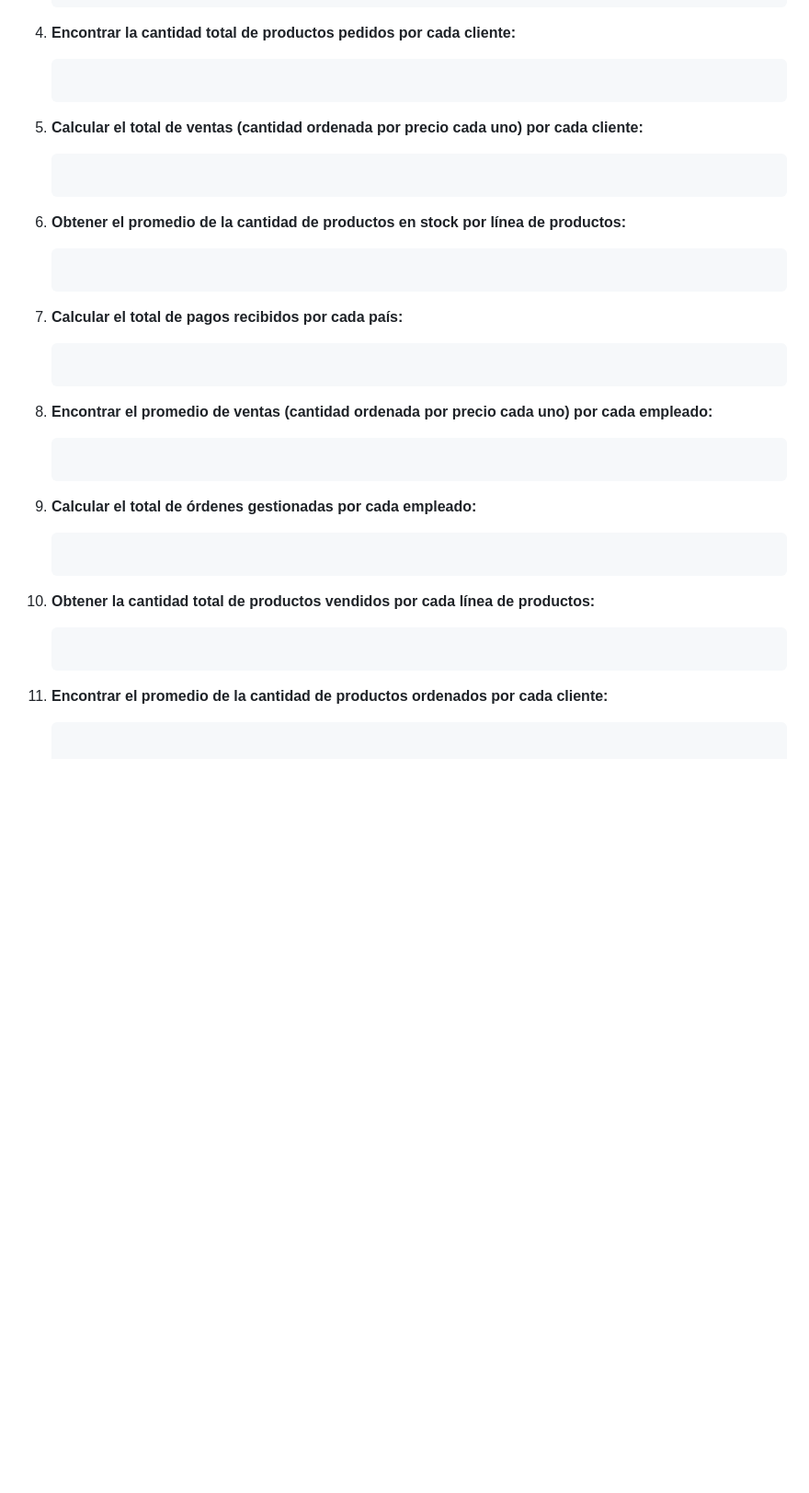
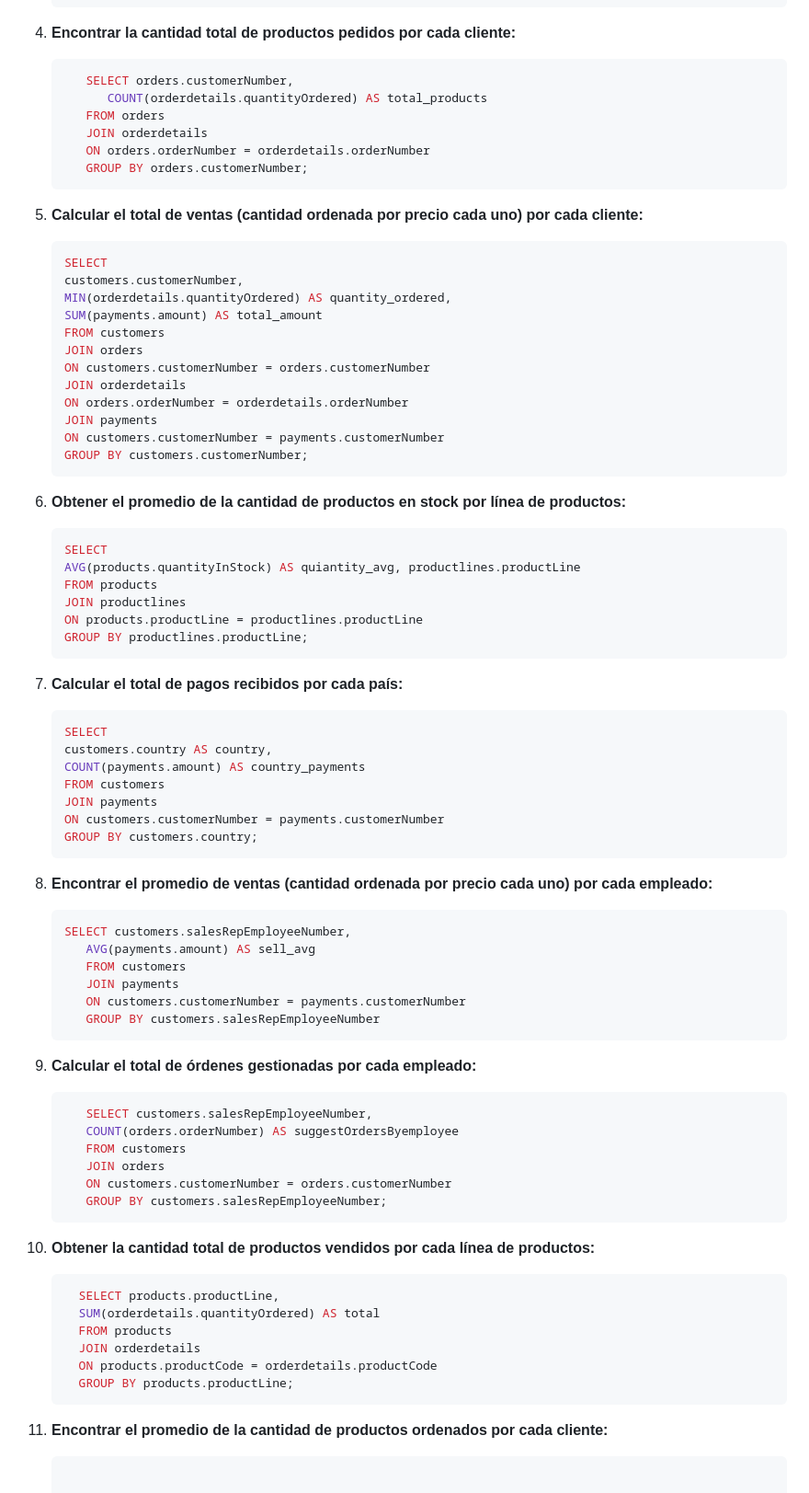
Before and after one commit to manolo0o/AllPractice_Repo, a Markdown page: README.md, the part around the change. Shown at 92% size. GitHub-like rendering; blank space fills up the shorter version.

Commit message:
feat: :white_check_mark: Adding queries into the READM.md

````diff
--- a/README.md
+++ b/README.md
@@ -207,44 +207,86 @@ SELECT DISTINCT(jobTitle), COUNT(employeeNumber)
 
 4. **Encontrar la cantidad total de productos pedidos por cada cliente:**
 
-   ```slq
-
+   ```sql
+      SELECT orders.customerNumber,
+         COUNT(orderdetails.quantityOrdered) AS total_products
+      FROM orders
+      JOIN orderdetails
+      ON orders.orderNumber = orderdetails.orderNumber
+      GROUP BY orders.customerNumber;
    ```
 
 5. **Calcular el total de ventas (cantidad ordenada por precio cada uno) por cada cliente:**
 
-   ```
-
+   ```sql
+   SELECT
+   customers.customerNumber,
+   MIN(orderdetails.quantityOrdered) AS quantity_ordered,
+   SUM(payments.amount) AS total_amount
+   FROM customers
+   JOIN orders
+   ON customers.customerNumber = orders.customerNumber
+   JOIN orderdetails
+   ON orders.orderNumber = orderdetails.orderNumber
+   JOIN payments
+   ON customers.customerNumber = payments.customerNumber
+   GROUP BY customers.customerNumber;
    ```
 
 6. **Obtener el promedio de la cantidad de productos en stock por línea de productos:**
 
-   ```
-
+   ```sql
+   SELECT
+   AVG(products.quantityInStock) AS quiantity_avg, productlines.productLine
+   FROM products
+   JOIN productlines
+   ON products.productLine = productlines.productLine
+   GROUP BY productlines.productLine;
    ```
 
 7. **Calcular el total de pagos recibidos por cada país:**
 
-   ```
-
+   ```sql
+   SELECT
+   customers.country AS country,
+   COUNT(payments.amount) AS country_payments
+   FROM customers
+   JOIN payments
+   ON customers.customerNumber = payments.customerNumber
+   GROUP BY customers.country;
    ```
 
 8. **Encontrar el promedio de ventas (cantidad ordenada por precio cada uno) por cada empleado:**
 
-   ```
-
+   ```sql
+   SELECT customers.salesRepEmployeeNumber,
+      AVG(payments.amount) AS sell_avg
+      FROM customers
+      JOIN payments
+      ON customers.customerNumber = payments.customerNumber
+      GROUP BY customers.salesRepEmployeeNumber
    ```
 
 9. **Calcular el total de órdenes gestionadas por cada empleado:**
 
-   ```
-
+   ```sql
+      SELECT customers.salesRepEmployeeNumber,
+      COUNT(orders.orderNumber) AS suggestOrdersByemployee
+      FROM customers
+      JOIN orders
+      ON customers.customerNumber = orders.customerNumber
+      GROUP BY customers.salesRepEmployeeNumber;
    ```
 
 10. **Obtener la cantidad total de productos vendidos por cada línea de productos:**
 
-    ```
-
+    ```sql
+      SELECT products.productLine,
+      SUM(orderdetails.quantityOrdered) AS total
+      FROM products
+      JOIN orderdetails
+      ON products.productCode = orderdetails.productCode
+      GROUP BY products.productLine;
     ```
 
 11. **Encontrar el promedio de la cantidad de productos ordenados por cada cliente:**
````
